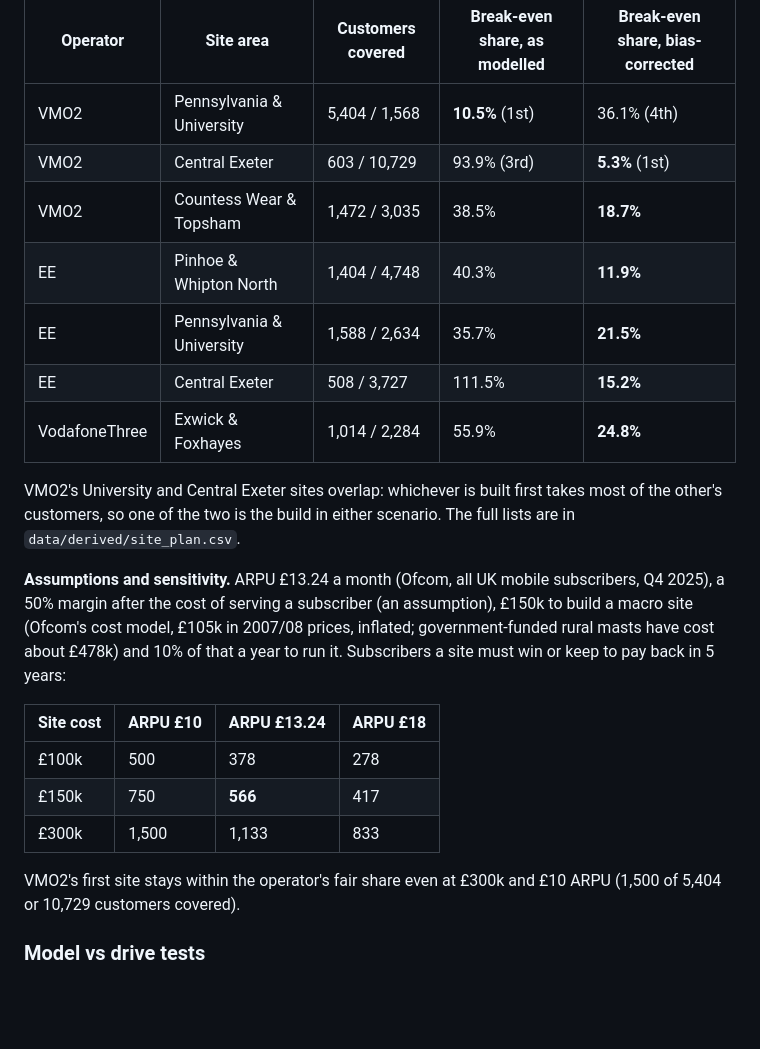
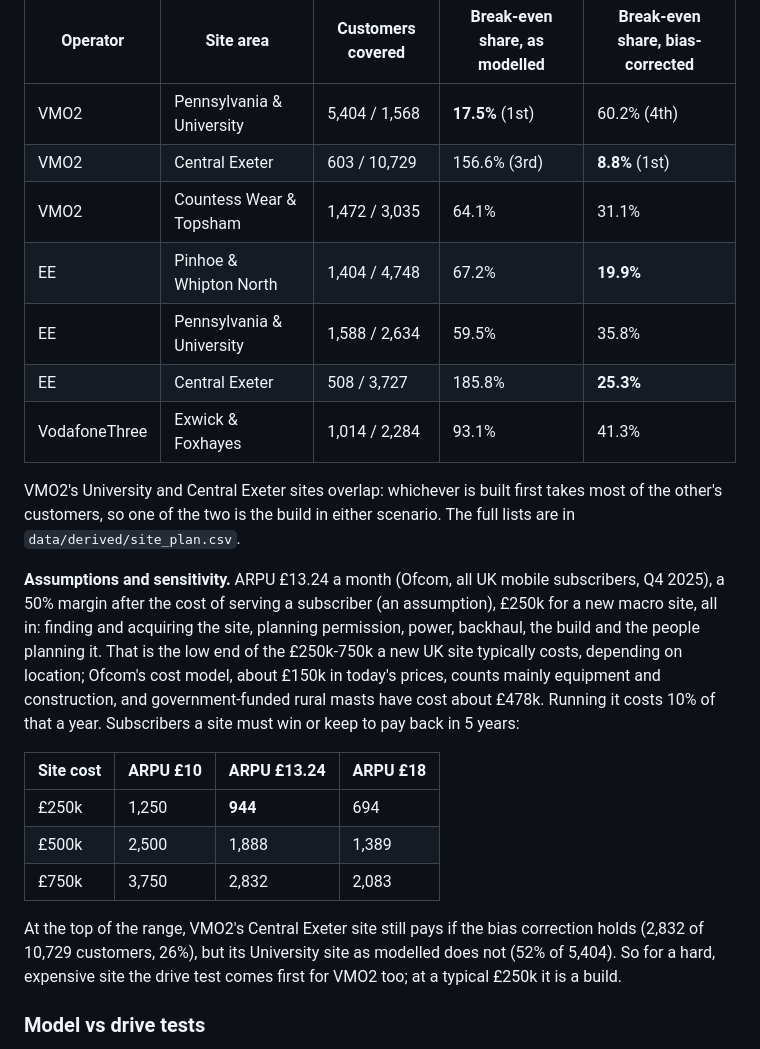
Before and after one commit to petersolan/Mobile-Signal-Strength, a Markdown page: README.md, the part around the change printed below. Rendered like a GitHub page; blank space fills up the shorter version.

```diff
--- a/README.md
+++ b/README.md
@@ -59,25 +59,25 @@ No operator gives indoor 4G to 795 / 2,374 residents, mostly at the rural edges.
 
 | Operator | Site area | Customers covered | Break-even share, as modelled | Break-even share, bias-corrected |
 |---|---|---|---|---|
-| VMO2 | Pennsylvania & University | 5,404 / 1,568 | **10.5%** (1st) | 36.1% (4th) |
-| VMO2 | Central Exeter | 603 / 10,729 | 93.9% (3rd) | **5.3%** (1st) |
-| VMO2 | Countess Wear & Topsham | 1,472 / 3,035 | 38.5% | **18.7%** |
-| EE | Pinhoe & Whipton North | 1,404 / 4,748 | 40.3% | **11.9%** |
-| EE | Pennsylvania & University | 1,588 / 2,634 | 35.7% | **21.5%** |
-| EE | Central Exeter | 508 / 3,727 | 111.5% | **15.2%** |
-| VodafoneThree | Exwick & Foxhayes | 1,014 / 2,284 | 55.9% | **24.8%** |
+| VMO2 | Pennsylvania & University | 5,404 / 1,568 | **17.5%** (1st) | 60.2% (4th) |
+| VMO2 | Central Exeter | 603 / 10,729 | 156.6% (3rd) | **8.8%** (1st) |
+| VMO2 | Countess Wear & Topsham | 1,472 / 3,035 | 64.1% | 31.1% |
+| EE | Pinhoe & Whipton North | 1,404 / 4,748 | 67.2% | **19.9%** |
+| EE | Pennsylvania & University | 1,588 / 2,634 | 59.5% | 35.8% |
+| EE | Central Exeter | 508 / 3,727 | 185.8% | **25.3%** |
+| VodafoneThree | Exwick & Foxhayes | 1,014 / 2,284 | 93.1% | 41.3% |
 
 VMO2's University and Central Exeter sites overlap: whichever is built first takes most of the other's customers, so one of the two is the build in either scenario. The full lists are in `data/derived/site_plan.csv`.
 
-**Assumptions and sensitivity.** ARPU £13.24 a month (Ofcom, all UK mobile subscribers, Q4 2025), a 50% margin after the cost of serving a subscriber (an assumption), £150k to build a macro site (Ofcom's cost model, £105k in 2007/08 prices, inflated; government-funded rural masts have cost about £478k) and 10% of that a year to run it. Subscribers a site must win or keep to pay back in 5 years:
+**Assumptions and sensitivity.** ARPU £13.24 a month (Ofcom, all UK mobile subscribers, Q4 2025), a 50% margin after the cost of serving a subscriber (an assumption), £250k for a new macro site, all in: finding and acquiring the site, planning permission, power, backhaul, the build and the people planning it. That is the low end of the £250k-750k a new UK site typically costs, depending on location; Ofcom's cost model, about £150k in today's prices, counts mainly equipment and construction, and government-funded rural masts have cost about £478k. Running it costs 10% of that a year. Subscribers a site must win or keep to pay back in 5 years:
 
 | Site cost | ARPU £10 | ARPU £13.24 | ARPU £18 |
 |---|---|---|---|
-| £100k | 500 | 378 | 278 |
-| £150k | 750 | **566** | 417 |
-| £300k | 1,500 | 1,133 | 833 |
+| £250k | 1,250 | **944** | 694 |
+| £500k | 2,500 | 1,888 | 1,389 |
+| £750k | 3,750 | 2,832 | 2,083 |
 
-VMO2's first site stays within the operator's fair share even at £300k and £10 ARPU (1,500 of 5,404 or 10,729 customers covered).
+At the top of the range, VMO2's Central Exeter site still pays if the bias correction holds (2,832 of 10,729 customers, 26%), but its University site as modelled does not (52% of 5,404). So for a hard, expensive site the drive test comes first for VMO2 too; at a typical £250k it is a build.
 
 ### Model vs drive tests
 
```
Also changed, not shown: other parts of README.md (+3 -3 lines), docs/images/business_case.png, 3 other files.
